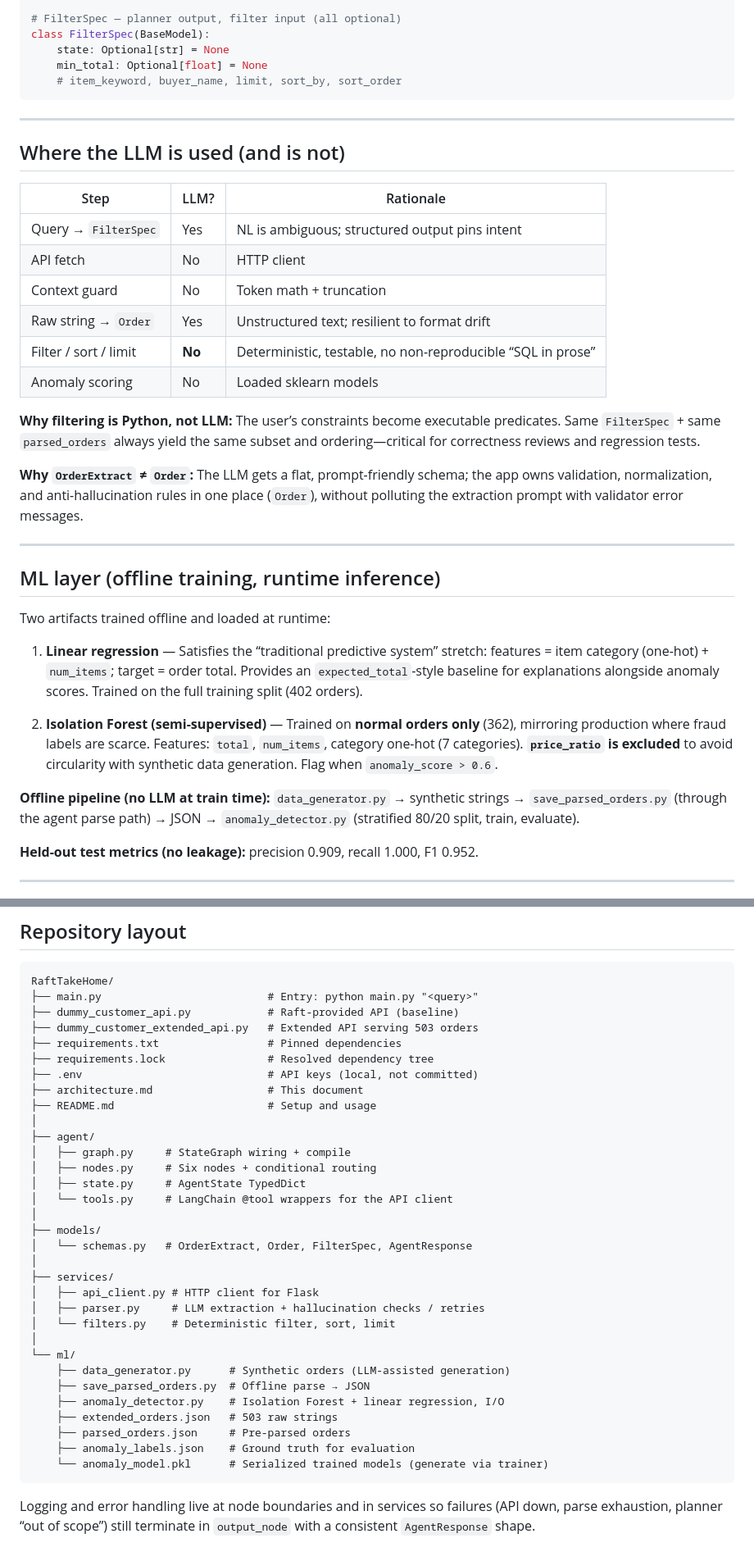
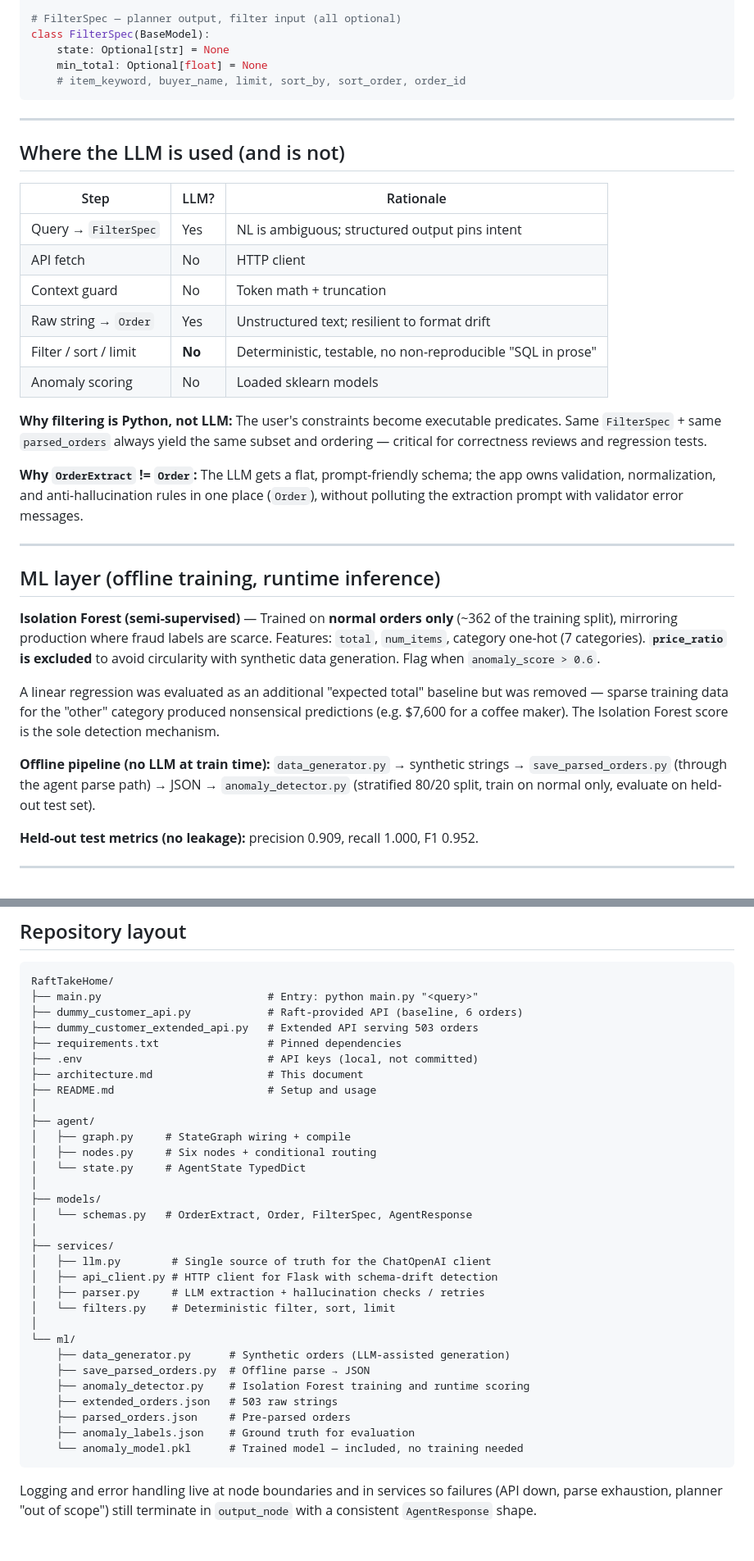
Before and after one commit to Cameronr11/RaftTakeHome, a Markdown page: architecture.md, 2 parts joined by grey strips. Shown at 82% size. Drawn GitHub-style.

Commit message:
Updated final documentation

````diff
--- a/architecture.md
+++ b/architecture.md
@@ -96,7 +97,7 @@ class OrderExtract(BaseModel):
 class FilterSpec(BaseModel):
     state: Optional[str] = None
     min_total: Optional[float] = None
-    # item_keyword, buyer_name, limit, sort_by, sort_order
+    # item_keyword, buyer_name, limit, sort_by, sort_order, order_id
 ```
 
 ---
@@ -109,24 +110,22 @@ class FilterSpec(BaseModel):
 | API fetch | No | HTTP client |
 | Context guard | No | Token math + truncation |
 | Raw string → `Order` | Yes | Unstructured text; resilient to format drift |
-| Filter / sort / limit | **No** | Deterministic, testable, no non-reproducible “SQL in prose” |
+| Filter / sort / limit | **No** | Deterministic, testable, no non-reproducible "SQL in prose" |
 | Anomaly scoring | No | Loaded sklearn models |
 
-**Why filtering is Python, not LLM:** The user’s constraints become executable predicates. Same `FilterSpec` + same `parsed_orders` always yield the same subset and ordering—critical for correctness reviews and regression tests.
+**Why filtering is Python, not LLM:** The user's constraints become executable predicates. Same `FilterSpec` + same `parsed_orders` always yield the same subset and ordering — critical for correctness reviews and regression tests.
 
-**Why `OrderExtract` ≠ `Order`:** The LLM gets a flat, prompt-friendly schema; the app owns validation, normalization, and anti-hallucination rules in one place (`Order`), without polluting the extraction prompt with validator error messages.
+**Why `OrderExtract` != `Order`:** The LLM gets a flat, prompt-friendly schema; the app owns validation, normalization, and anti-hallucination rules in one place (`Order`), without polluting the extraction prompt with validator error messages.
 
 ---
 
 ## ML layer (offline training, runtime inference)
 
-Two artifacts trained offline and loaded at runtime:
+**Isolation Forest (semi-supervised)** — Trained on **normal orders only** (~362 of the training split), mirroring production where fraud labels are scarce. Features: `total`, `num_items`, category one-hot (7 categories). **`price_ratio` is excluded** to avoid circularity with synthetic data generation. Flag when `anomaly_score > 0.6`.
 
-1. **Linear regression** — Satisfies the “traditional predictive system” stretch: features = item category (one-hot) + `num_items`; target = order total. Provides an `expected_total`-style baseline for explanations alongside anomaly scores. Trained on the full training split (402 orders).
+A linear regression was evaluated as an additional "expected total" baseline but was removed — sparse training data for the "other" category produced nonsensical predictions (e.g. $7,600 for a coffee maker). The Isolation Forest score is the sole detection mechanism.
 
-2. **Isolation Forest (semi-supervised)** — Trained on **normal orders only** (362), mirroring production where fraud labels are scarce. Features: `total`, `num_items`, category one-hot (7 categories). **`price_ratio` is excluded** to avoid circularity with synthetic data generation. Flag when `anomaly_score > 0.6`.
-
-**Offline pipeline (no LLM at train time):** `data_generator.py` → synthetic strings → `save_parsed_orders.py` (through the agent parse path) → JSON → `anomaly_detector.py` (stratified 80/20 split, train, evaluate).
+**Offline pipeline (no LLM at train time):** `data_generator.py` → synthetic strings → `save_parsed_orders.py` (through the agent parse path) → JSON → `anomaly_detector.py` (stratified 80/20 split, train on normal only, evaluate on held-out test set).
 
 **Held-out test metrics (no leakage):** precision 0.909, recall 1.000, F1 0.952.
 
@@ -187,10 +186,9 @@ User NL query
 ```
 RaftTakeHome/
 ├── main.py                          # Entry: python main.py "<query>"
-├── dummy_customer_api.py            # Raft-provided API (baseline)
+├── dummy_customer_api.py            # Raft-provided API (baseline, 6 orders)
 ├── dummy_customer_extended_api.py   # Extended API serving 503 orders
 ├── requirements.txt                 # Pinned dependencies
-├── requirements.lock                # Resolved dependency tree
 ├── .env                             # API keys (local, not committed)
 ├── architecture.md                  # This document
 ├── README.md                        # Setup and usage
@@ -198,25 +196,25 @@ RaftTakeHome/
 ├── agent/
 │   ├── graph.py     # StateGraph wiring + compile
 │   ├── nodes.py     # Six nodes + conditional routing
-│   ├── state.py     # AgentState TypedDict
-│   └── tools.py     # LangChain @tool wrappers for the API client
+│   └── state.py     # AgentState TypedDict
 │
 ├── models/
 │   └── schemas.py   # OrderExtract, Order, FilterSpec, AgentResponse
 │
 ├── services/
-│   ├── api_client.py # HTTP client for Flask
+│   ├── llm.py        # Single source of truth for the ChatOpenAI client
+│   ├── api_client.py # HTTP client for Flask with schema-drift detection
 │   ├── parser.py     # LLM extraction + hallucination checks / retries
 │   └── filters.py    # Deterministic filter, sort, limit
 │
 └── ml/
     ├── data_generator.py      # Synthetic orders (LLM-assisted generation)
     ├── save_parsed_orders.py  # Offline parse → JSON
-    ├── anomaly_detector.py    # Isolation Forest + linear regression, I/O
+    ├── anomaly_detector.py    # Isolation Forest training and runtime scoring
     ├── extended_orders.json   # 503 raw strings
     ├── parsed_orders.json     # Pre-parsed orders
     ├── anomaly_labels.json    # Ground truth for evaluation
-    └── anomaly_model.pkl      # Serialized trained models (generate via trainer)
+    └── anomaly_model.pkl      # Trained model — included, no training needed
 ```
 
-Logging and error handling live at node boundaries and in services so failures (API down, parse exhaustion, planner “out of scope”) still terminate in `output_node` with a consistent `AgentResponse` shape.
+Logging and error handling live at node boundaries and in services so failures (API down, parse exhaustion, planner "out of scope") still terminate in `output_node` with a consistent `AgentResponse` shape.
````
Also changed, not shown: other parts of architecture.md (+8 -7 lines), README.md (+1 -1 lines).
